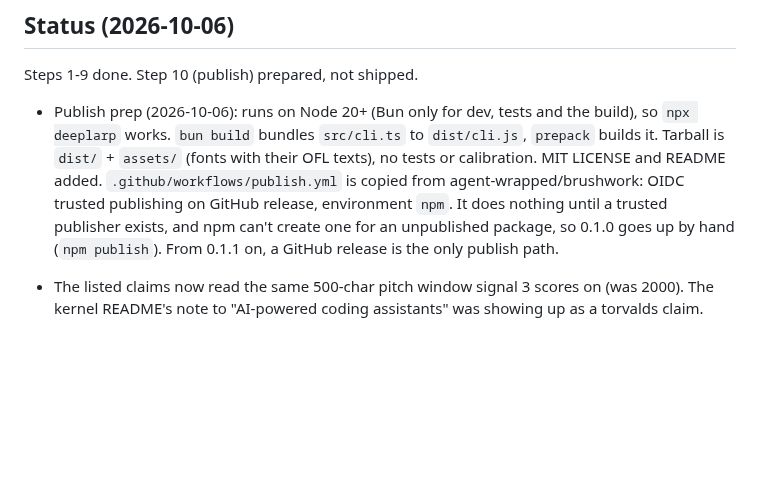
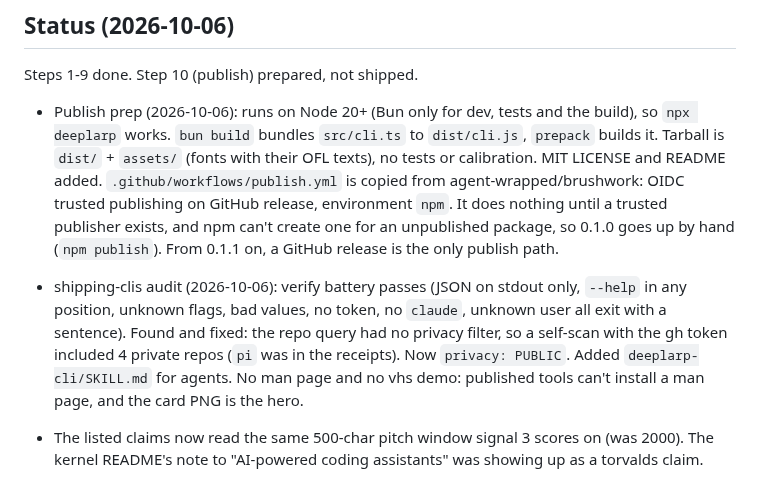
Before and after one commit to nitrimandylis/deeplarp, a Markdown page: PRODUCT.md, the part around the change. Drawn GitHub-style; blank space fills up the shorter version.

```diff
--- a/PRODUCT.md
+++ b/PRODUCT.md
@@ -83,6 +83,7 @@ Local commits only until v1 is done. Publish after.
 Steps 1-9 done. Step 10 (publish) prepared, not shipped.
 
 - Publish prep (2026-10-06): runs on Node 20+ (Bun only for dev, tests and the build), so `npx deeplarp` works. `bun build` bundles `src/cli.ts` to `dist/cli.js`, `prepack` builds it. Tarball is `dist/` + `assets/` (fonts with their OFL texts), no tests or calibration. MIT LICENSE and README added. `.github/workflows/publish.yml` is copied from agent-wrapped/brushwork: OIDC trusted publishing on GitHub release, environment `npm`. It does nothing until a trusted publisher exists, and npm can't create one for an unpublished package, so 0.1.0 goes up by hand (`npm publish`). From 0.1.1 on, a GitHub release is the only publish path.
+- shipping-clis audit (2026-10-06): verify battery passes (JSON on stdout only, `--help` in any position, unknown flags, bad values, no token, no `claude`, unknown user all exit with a sentence). Found and fixed: the repo query had no privacy filter, so a self-scan with the gh token included 4 private repos (`pi` was in the receipts). Now `privacy: PUBLIC`. Added `deeplarp-cli/SKILL.md` for agents. No man page and no vhs demo: published tools can't install a man page, and the card PNG is the hero.
 - The listed claims now read the same 500-char pitch window signal 3 scores on (was 2000). The kernel README's note to "AI-powered coding assistants" was showing up as a torvalds claim.
 
 - Real-world pass (2026-10-05): 60 profiles. 17 working devs (contributors ranked 15 to 30 on next.js, react, deno, ruff, tailwind, django): all Real One or NPC. 10 "AI founder"-style bios: all Real One after fixes. 27 clone/hype repo owners: 10 Real One (each backed by real tests or merged PRs), 10 Unproven, 2 Tutorial Graduate, 4 NPC, 1 org (not scannable). Owners of LLM-wrapper repos: Wrapper Founder, 50/100. Fixes from it: fork padding needs half the profile, self-declared SDKs/wrappers skip signal 2, template tests and CI-only no longer earn P1, template weight 15 -> 20, Unproven archetype.
```
Also changed, not shown: README.md (+5 -1 lines), deeplarp-cli/SKILL.md (added, +51 -0 lines), docs/card-square.png, 1 other file.
